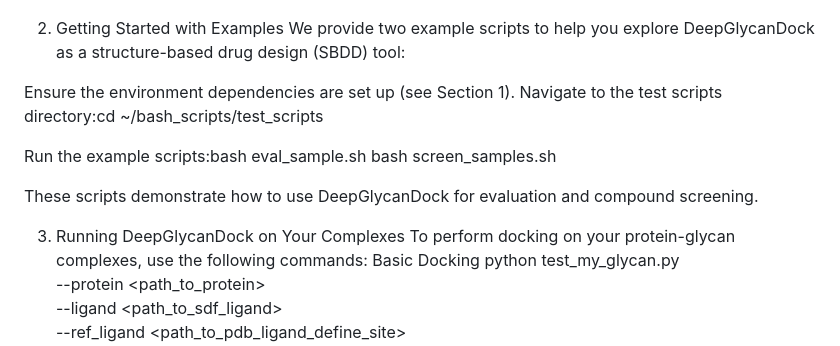
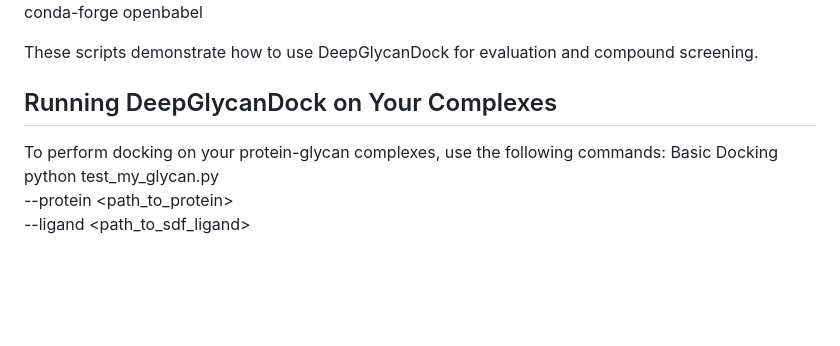
Before and after one commit to lingxuanluo/DeepGlycanDock, a Markdown page: README.md, the part around the change printed below. Rendered like a GitHub page; blank space fills up the shorter version.

```diff
--- a/README.md
+++ b/README.md
@@ -53,21 +68,9 @@ For MaSIF and data processing, install the following additional dependencies:
 mamba install -y -c mx reduce
 mamba install -y -c conda-forge openbabel
 
-2. Getting Started with Examples
-We provide two example scripts to help you explore DeepGlycanDock as a structure-based drug design (SBDD) tool:
-
-Ensure the environment dependencies are set up (see Section 1).
-Navigate to the test scripts directory:cd ~/bash_scripts/test_scripts
-
-
-Run the example scripts:bash eval_sample.sh
-bash screen_samples.sh
-
-
 
 These scripts demonstrate how to use DeepGlycanDock for evaluation and compound screening.
-
-3. Running DeepGlycanDock on Your Complexes
+## Running DeepGlycanDock on Your Complexes
 To perform docking on your protein-glycan complexes, use the following commands:
 Basic Docking
 python test_my_glycan.py \
```
Also changed, not shown: other parts of README.md (+46 -32 lines).
